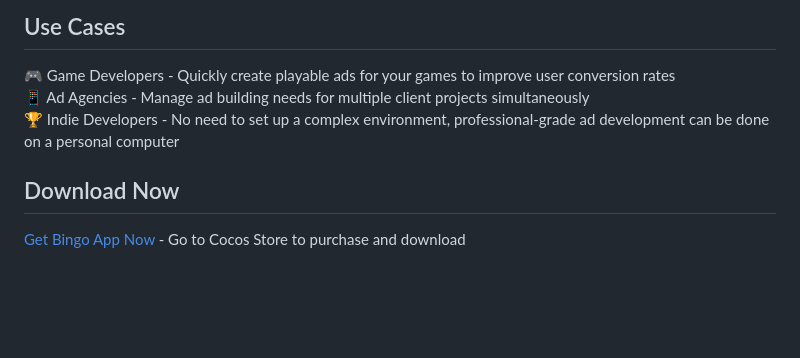
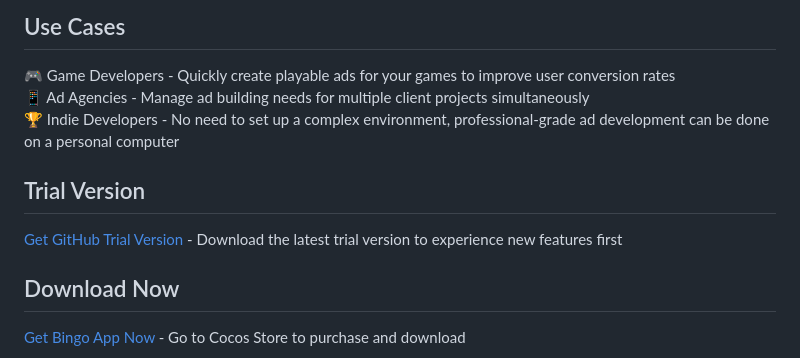
Before and after one commit to songhuixiang/playable-demo, a Markdown page: README_EN.md, the part around the change. Rendered like a GitHub page; blank space fills up the shorter version.

```diff
--- a/README_EN.md
+++ b/README_EN.md
@@ -77,6 +77,10 @@ try {
 📱 Ad Agencies - Manage ad building needs for multiple client projects simultaneously
 🏆 Indie Developers - No need to set up a complex environment, professional-grade ad development can be done on a personal computer
 
+## Trial Version
+
+[Get GitHub Trial Version](https://github.com/songhuixiang/playable-demo/releases) - Download the latest trial version to experience new features first
+
 ## Download Now
 
 [Get Bingo App Now](https://store.cocos.com/app/detail/7593) - Go to Cocos Store to purchase and download
```
Also changed, not shown: README.md (+4 -0 lines).
